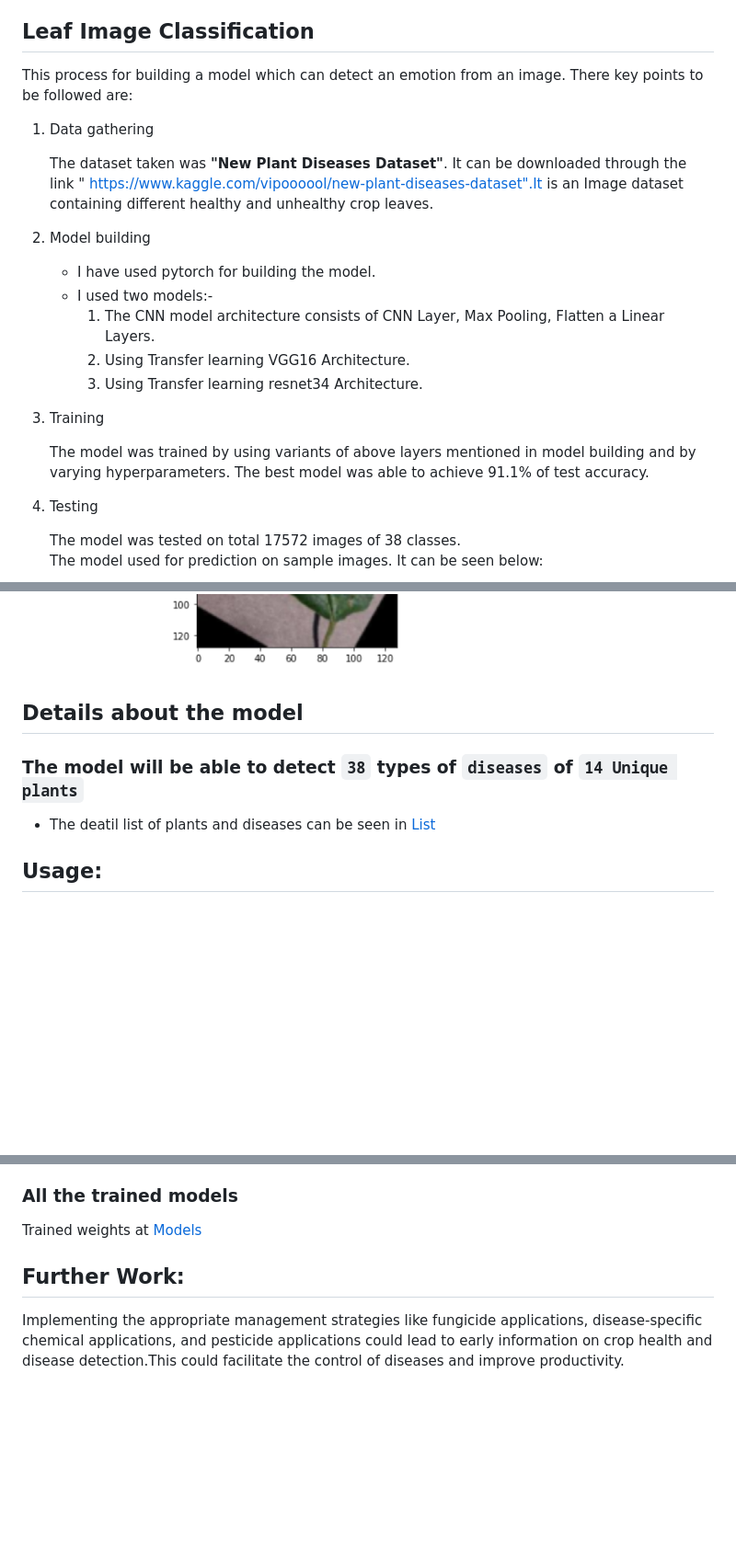
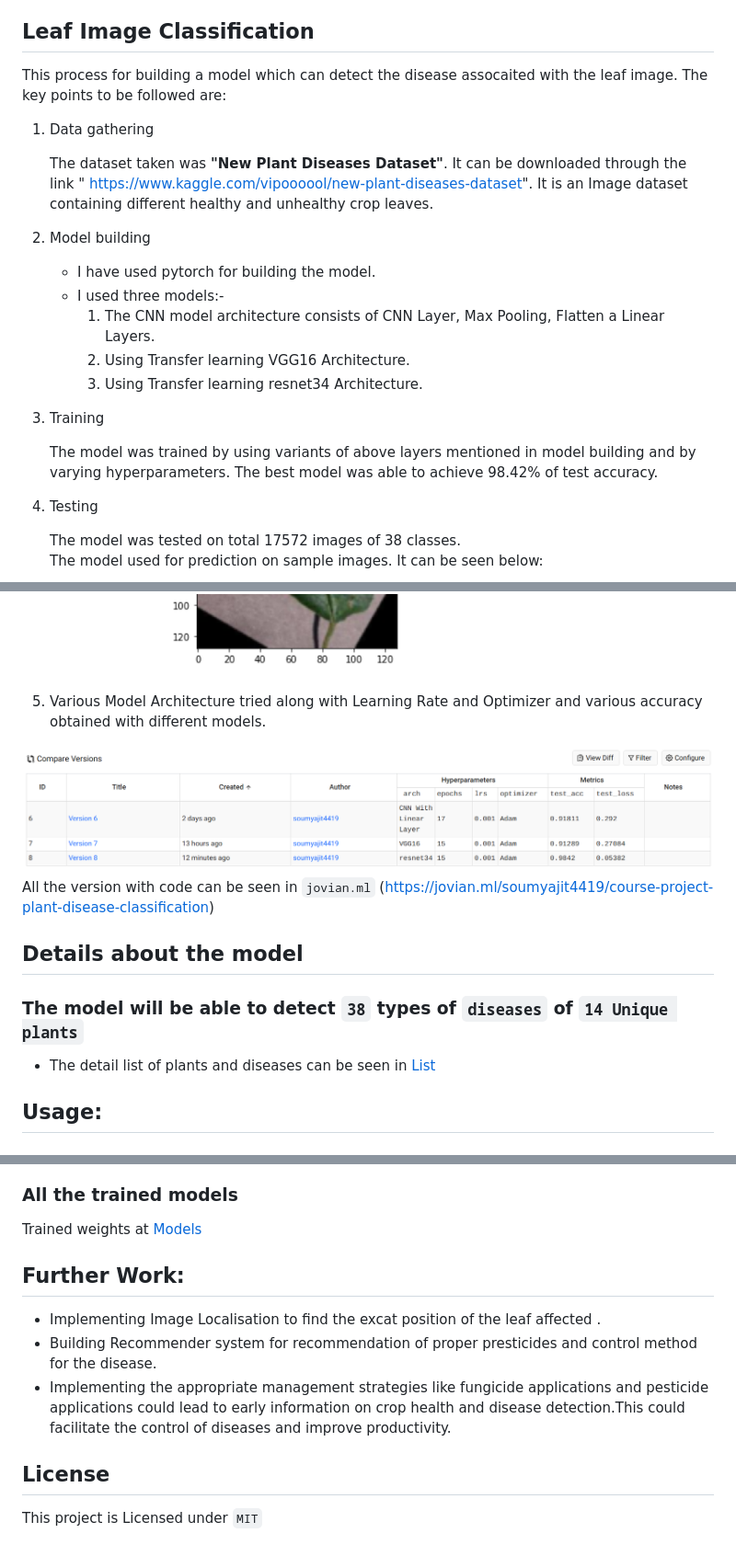
Before and after one commit to sheridan-light/Plant_AI, a Markdown page: README.md, 3 parts joined by grey strips. Shown: that part at 92% size. Rendered like a GitHub page; pictures changed too: Assets/models.png (added); blank space fills up the shorter version.

Commit message:
updated readme and models

```diff
--- a/README.md
+++ b/README.md
@@ -16,22 +16,22 @@ use of deep convolutional networks. The developed model is able to recognize 38
 
 ## Leaf Image Classification
 
- This process for building a model which can detect an emotion from an image. There key points to be followed are:
+ This process for building a model which can detect the disease assocaited with the leaf image. The key points to be followed are:
 
 1. Data gathering
 
-   The dataset taken was **"New Plant Diseases Dataset"**. It can be downloaded through the link " https://www.kaggle.com/vipoooool/new-plant-diseases-dataset".It is an Image dataset containing different healthy and unhealthy crop leaves.
+   The dataset taken was **"New Plant Diseases Dataset"**. It can be downloaded through the link " https://www.kaggle.com/vipoooool/new-plant-diseases-dataset". It is an Image dataset containing different healthy and unhealthy crop leaves.
 
 2. Model building
    - I have used pytorch for building the model.
-   - I used two models:-
+   - I used three models:-
       1. The CNN model architecture consists of CNN Layer, Max Pooling, Flatten a Linear Layers.
       2. Using Transfer learning VGG16 Architecture.
       3. Using Transfer learning resnet34 Architecture.
 
 3. Training
 
-   The model was trained  by  using variants of above layers mentioned in model building and by varying hyperparameters. The best model was able to achieve 91.1% of test accuracy.
+   The model was trained  by  using variants of above layers mentioned in model building and by varying hyperparameters. The best model was able to achieve 98.42% of test accuracy.
 
 4. Testing
 
@@ -42,11 +42,17 @@ use of deep convolutional networks. The developed model is able to recognize 38
    <img src="./Assets/out1.png" alt="index2" height="300px" width="500"/>
    <img src="./Assets/out2.png" alt="index3" height="300px"  width="500"/>
    </div>
+5. Various Model Architecture tried along with Learning Rate and Optimizer and various accuracy obtained with different models.
+
+  <img src="./Assets/models.png" alt="models" />
+
+  All the version with code can be seen in `jovian.ml` (https://jovian.ml/soumyajit4419/course-project-plant-disease-classification)
+<br/>
 
 ## Details about the model
 
 ### The model will be able to detect `38` types of `diseases` of `14 Unique plants`
-- The deatil list of plants and diseases can be seen in  [List](Src)
+- The detail list of plants and diseases can be seen in  [List](Src)
 
 ## Usage:
 
@@ -55,8 +61,14 @@ Refer to the notebook [Code](Src) <br/>
 
 ### All the trained models
-Trained weights at [Models](Models)
+   Trained weights at [Models](Models)
 
 
 ## Further Work:
-Implementing the appropriate management strategies like fungicide applications, disease-specific chemical applications, and  pesticide applications could lead to early information on crop health and disease detection.This could facilitate
-the control of diseases and improve productivity.
+- Implementing Image Localisation to find the excat position of the leaf affected .
+- Building Recommender system for recommendation of proper presticides and  control method for the disease.
+- Implementing the appropriate management strategies like fungicide applications and pesticide applications could lead to early
+information on crop health and disease detection.This could facilitate the control of diseases and improve productivity.
+
+
+## License
+This project is Licensed under `MIT`
```
Also changed, not shown: other parts of README.md (+1 -1 lines), 1 other file.
